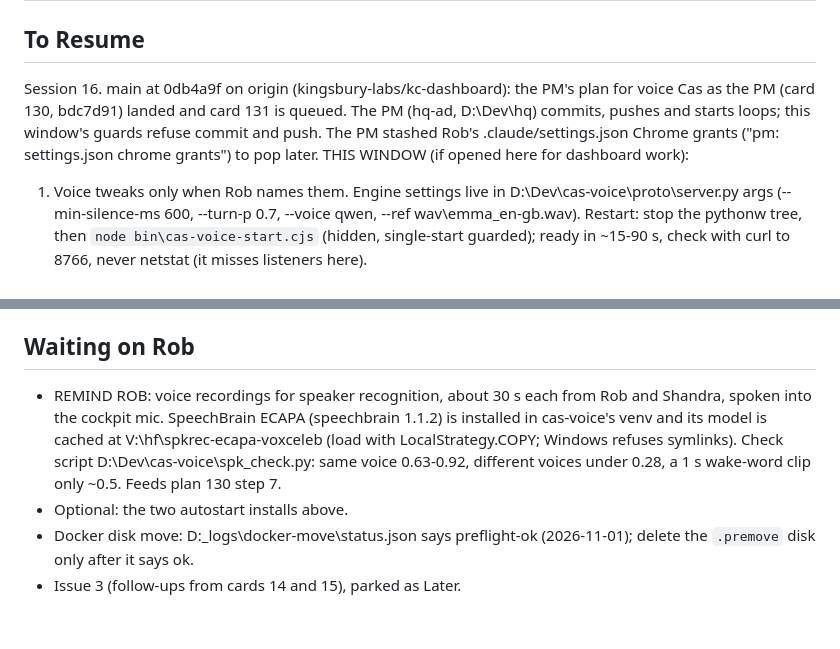
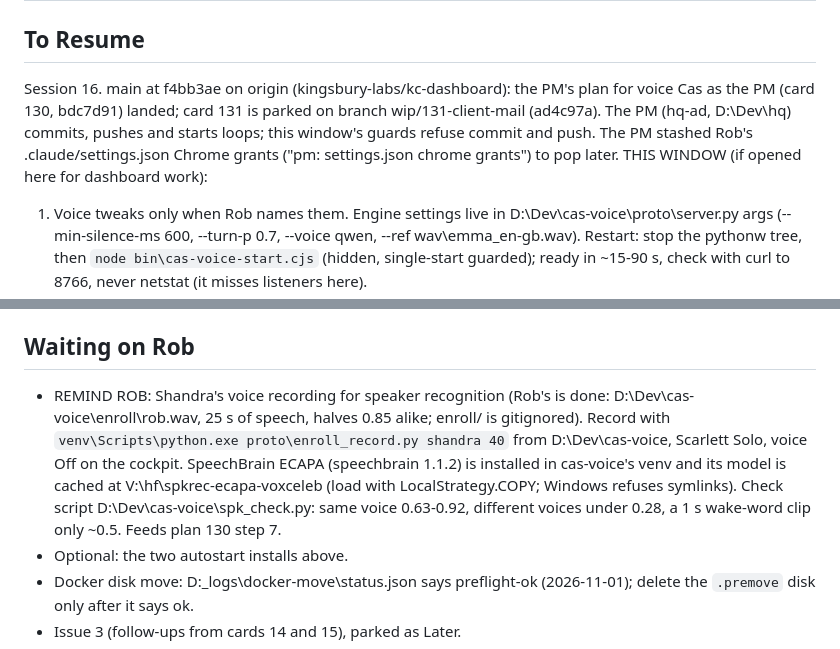
Before and after one commit to kingsbury-labs/kc-dashboard, a Markdown page: .claude/context.md, 2 parts joined by grey strips. Rendered like a GitHub page; blank space fills up the shorter version.

Commit message:
Context: Rob's voice sample recorded, Shandra's pending

```diff
--- a/.claude/context.md
+++ b/.claude/context.md
@@ -8,7 +8,7 @@ blockers: none. Optional, Rob as admin when he likes: ops\install-apache-autosta
 # KC Dashboard context
 
 ## To Resume
-Session 16. main at 0db4a9f on origin (kingsbury-labs/kc-dashboard): the PM's plan for voice Cas as the PM (card 130, bdc7d91) landed and card 131 is queued. The PM (hq-ad, D:\Dev\hq) commits, pushes and starts loops; this window's guards refuse commit and push. The PM stashed Rob's .claude/settings.json Chrome grants ("pm: settings.json chrome grants") to pop later.
+Session 16. main at f4bb3ae on origin (kingsbury-labs/kc-dashboard): the PM's plan for voice Cas as the PM (card 130, bdc7d91) landed; card 131 is parked on branch wip/131-client-mail (ad4c97a). The PM (hq-ad, D:\Dev\hq) commits, pushes and starts loops; this window's guards refuse commit and push. The PM stashed Rob's .claude/settings.json Chrome grants ("pm: settings.json chrome grants") to pop later.
 THIS WINDOW (if opened here for dashboard work):
 1. Voice tweaks only when Rob names them. Engine settings live in D:\Dev\cas-voice\proto\server.py args (--min-silence-ms 600, --turn-p 0.7, --voice qwen, --ref wav\emma_en-gb.wav). Restart: stop the pythonw tree, then `node bin\cas-voice-start.cjs` (hidden, single-start guarded); ready in ~15-90 s, check with curl to 8766, never netstat (it misses listeners here).
 2. PM panel card, sized by the PM.
@@ -21,7 +21,7 @@ THIS WINDOW (if opened here for dashboard work):
 - Local models: Ollama on D:\ai\ollama\models; llama.cpp and Bonsai under `llm/` (mail tagging).
 
 ## Waiting on Rob
-- REMIND ROB: voice recordings for speaker recognition, about 30 s each from Rob and Shandra, spoken into the cockpit mic. SpeechBrain ECAPA (speechbrain 1.1.2) is installed in cas-voice's venv and its model is cached at V:\hf\spkrec-ecapa-voxceleb (load with LocalStrategy.COPY; Windows refuses symlinks). Check script D:\Dev\cas-voice\spk_check.py: same voice 0.63-0.92, different voices under 0.28, a 1 s wake-word clip only ~0.5. Feeds plan 130 step 7.
+- REMIND ROB: Shandra's voice recording for speaker recognition (Rob's is done: D:\Dev\cas-voice\enroll\rob.wav, 25 s of speech, halves 0.85 alike; enroll/ is gitignored). Record with `venv\Scripts\python.exe proto\enroll_record.py shandra 40` from D:\Dev\cas-voice, Scarlett Solo, voice Off on the cockpit. SpeechBrain ECAPA (speechbrain 1.1.2) is installed in cas-voice's venv and its model is cached at V:\hf\spkrec-ecapa-voxceleb (load with LocalStrategy.COPY; Windows refuses symlinks). Check script D:\Dev\cas-voice\spk_check.py: same voice 0.63-0.92, different voices under 0.28, a 1 s wake-word clip only ~0.5. Feeds plan 130 step 7.
 - Optional: the two autostart installs above.
 - Docker disk move: D:\_logs\docker-move\status.json says preflight-ok (2026-11-01); delete the `.premove` disk only after it says ok.
 - Issue 3 (follow-ups from cards 14 and 15), parked as Later.
```
